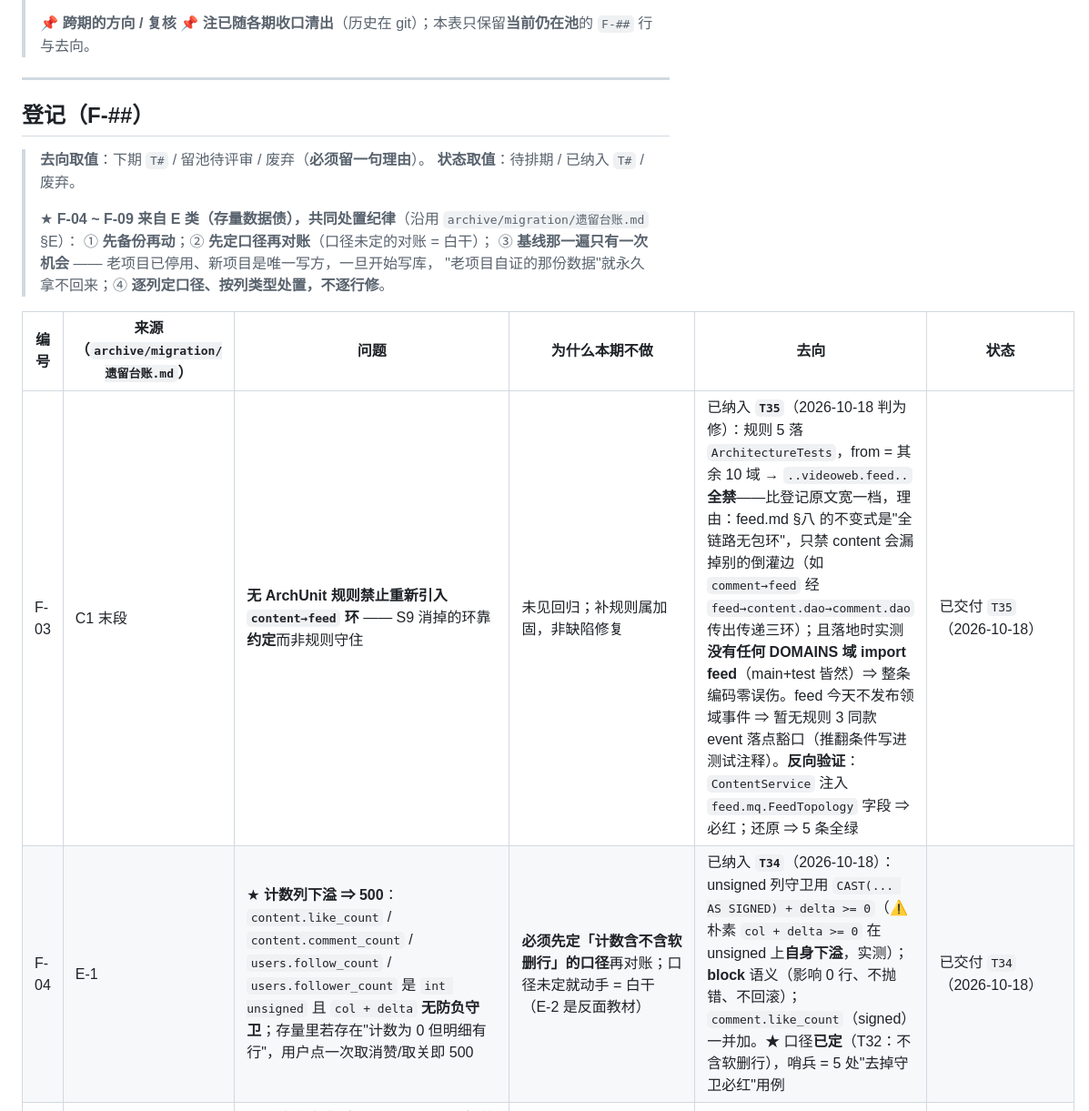
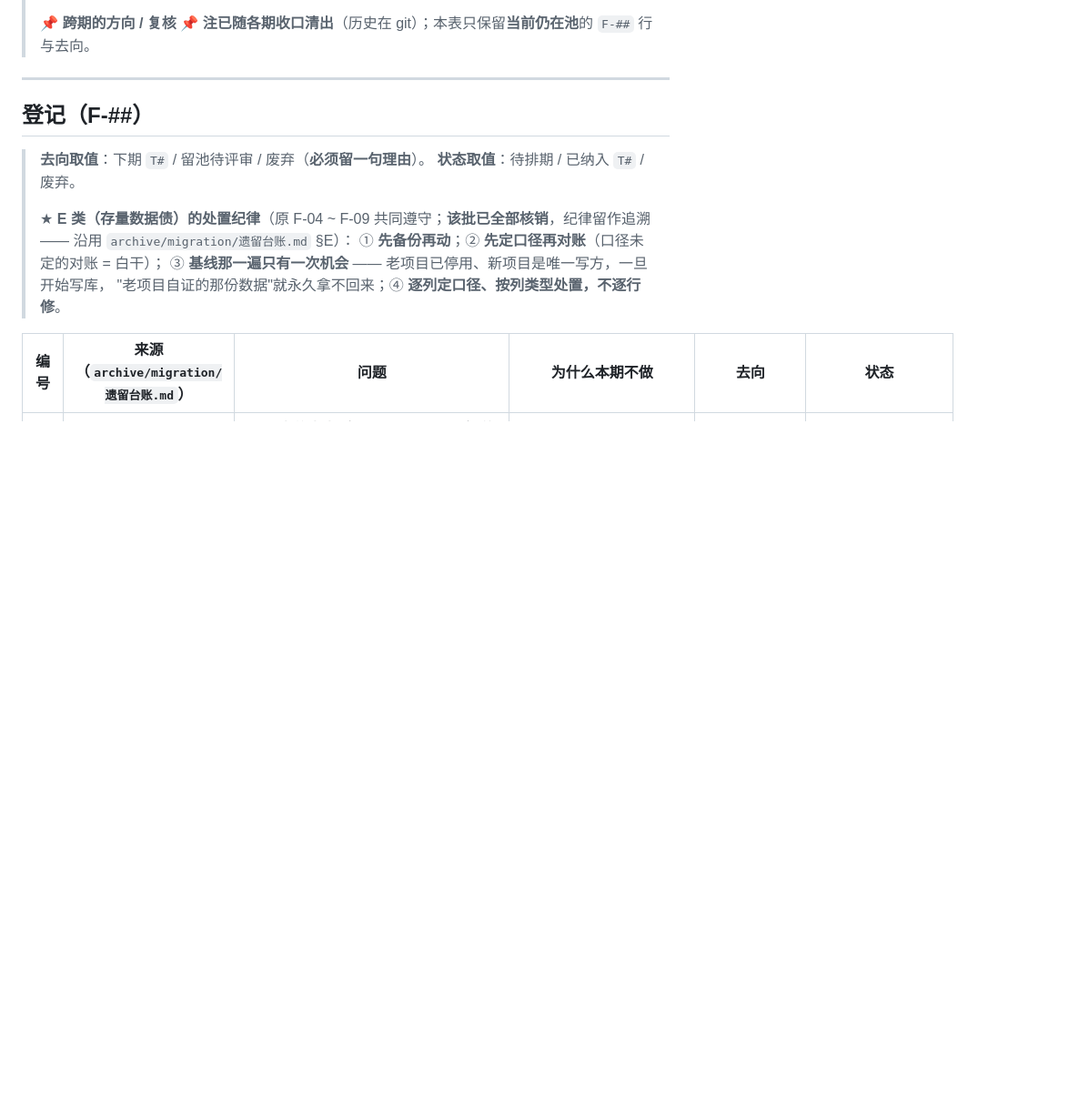
Before and after one commit to YJhhhaaa06/MySpringTV, a Markdown page: .docs/task/FURTHER_ISSUES.md, the part around one of its changes. Shown at 91% size. Rendered like a GitHub page; blank space fills up the shorter version.

```diff
--- a/.docs/task/FURTHER_ISSUES.md
+++ b/.docs/task/FURTHER_ISSUES.md
@@ -22,15 +22,13 @@
 > **去向取值**：下期 `T#` / 留池待评审 / 废弃（**必须留一句理由**）。
 > **状态取值**：待排期 / 已纳入 `T#` / 废弃。
 >
-> ★ **F-04 ~ F-09 来自 E 类（存量数据债），共同处置纪律**（沿用 `archive/migration/遗留台账.md` §E）：
+> ★ **E 类（存量数据债）的处置纪律**（原 F-04 ~ F-09 共同遵守；**该批已全部核销**，纪律留作追溯 —— 沿用 `archive/migration/遗留台账.md` §E）：
 > ① **先备份再动**；② **先定口径再对账**（口径未定的对账 = 白干）；
 > ③ **基线那一遍只有一次机会** —— 老项目已停用、新项目是唯一写方，一旦开始写库，
 > "老项目自证的那份数据"就永久拿不回来；④ **逐列定口径、按列类型处置，不逐行修**。
 
 | 编号 | 来源（`archive/migration/遗留台账.md`） | 问题 | 为什么本期不做 | 去向 | 状态 |
 |------|------------------------|------|------|------|------|
-| F-03 | C1 末段 | **无 ArchUnit 规则禁止重新引入 `content→feed` 环** —— S9 消掉的环靠**约定**而非规则守住 | 未见回归；补规则属加固，非缺陷修复 | 已纳入 **`T35`**（2026-10-18 判为修）：规则 5 落 `ArchitectureTests`，from = 其余 10 域 → `..videoweb.feed..` **全禁**——比登记原文宽一档，理由：feed.md §八 的不变式是"全链路无包环"，只禁 content 会漏掉别的倒灌边（如 `comment→feed` 经 `feed→content.dao→comment.dao` 传出传递三环）；且落地时实测**没有任何 DOMAINS 域 import feed**（main+test 皆然）⇒ 整条编码零误伤。feed 今天不发布领域事件 ⇒ 暂无规则 3 同款 event 落点豁口（推翻条件写进测试注释）。**反向验证**：`ContentService` 注入 `feed.mq.FeedTopology` 字段 ⇒ 必红；还原 ⇒ 5 条全绿 | 已交付 `T35`（2026-10-18） |
-| F-04 | E-1 | ★ **计数列下溢 ⇒ 500**：`content.like_count` / `content.comment_count` / `users.follow_count` / `users.follower_count` 是 `int unsigned` 且 `col + delta` **无防负守卫**；存量里若存在"计数为 0 但明细有行"，用户点一次取消赞/取关即 500 | **必须先定「计数含不含软删行」的口径**再对账；口径未定就动手 = 白干（E-2 是反面教材） | 已纳入 **`T34`**（2026-10-18）：unsigned 列守卫用 `CAST(... AS SIGNED) + delta >= 0`（⚠️ 朴素 `col + delta >= 0` 在 unsigned 上**自身下溢**，实测）；**block** 语义（影响 0 行、不抛错、不回滚）；`comment.like_count`（signed）一并加。★ 口径**已定**（T32：不含软删行），哨兵 = 5 处"去掉守卫必红"用例 | 已交付 `T34`（2026-10-18） |
 | F-10 | [编号索引（归档全文）](../archive/favorite-2026-10-15/收藏功能-编号索引.md) A.2 **R-04** / 2026-10-08 | ★ **已失效内容（`is_deleted != 0`）的媒体仍可直连下载**：媒体走 `common/config/WebMvcConfig.java:56` `addResourceHandlers` **静态直出**，`is_deleted` 完全不参与访问控制 ⇒ 内容被作者删除或管理员下架后，URL 仍可直连取到文件。与 B 站「已失效 = 拿不到资源」不一致 | **属内容域议题，不该由收藏域背**：加闸要动媒体访问入口，影响面远超收藏（现有所有媒体 URL 都走这条路径）。收藏一期只做到"占位 + 标记已失效" | 留池待评审（若要对齐 B 站，须先定「静态直出要不要保留」的口径） | 待排期 |
 | F-13 | R-10 讨论 / 2026-10-11 | **投币**（视频可投币、**帖子不可投币**）：B站式互动维度之一，属**新功能**（涉"币"的余额 / 交易 / 幂等），与点赞的关注点不同 | 用户 2026-10-11 明确"**暂不考虑**"；且它**不是性能项**，与"性能优化"那张清单不同类，混进去会把清单撑成功能清单 | 留池待评审。★ 落地前提已就位：R-10 采纳的 `interaction` 子对象**为"按内容类型给适用维度"预留了表达位置**（`coin` 作为子对象内可加字段 ⇒ 加字段不 breaking；★ **"不适用该维度"的表示已由 [favorite.md](../architecture/domain/favorite/favorite.md) 附录「编号速查」R-13 定为 `null`** —— 与"本面不查"**共用同一表示**；见 [favorite.md](../architecture/domain/favorite/favorite.md) **§六**；R-10 已收编进 [favorite.md](../architecture/domain/favorite/favorite.md) 附录「编号速查」） | 待排期 |
 | F-14 | R-10 讨论 / 2026-10-11 | ★ **收藏（及点赞）计数的「异步延迟合并重算 + 前端单调补丁」**：写事务只动关系行、计数由延迟合并的重算修正；前端用 ~30s 浏览器缓存做"取 max"以掩盖回退 | ① **会削弱二期唯一的硬 oracle** —— 不变量 `content.favorite_count == COUNT(DISTINCT user_id)` 退化为"最终一致"；② **需要前端补丁**，而补丁有效性**依赖"后端收敛 < 窗口值"**，那要求收敛上界有**硬保证**；③ 需新增基建（Debouncer/MQ + **失败重试** + **定期对账**）；④ **本仓没有 B站 那种 QPS 压力**（B站 实测：挂机后点赞，重进跳了一百多 ⇒ 收敛窗口可能长达数分钟） | 留池待评审。★ **启动条件 = 实测证明"事务内批量重算"的聚合查询成为写路径瓶颈**。届时须同时定：**收敛时间上界 / 失败重试策略 / 对账周期 / 前端补丁窗口值**。★ **判据补充（2026-10-13）**：① 重算**不涉及重度扇出**（只是一次"按内容的聚合更新"，不是 N 行扩散）⇒ 异步要解决的**不是**扇出；② 为"一次重算"引入异步基建（MQ + 重试 + 对账 + 前端补丁）**代价远大于收益**；③ 收敛窗口两难：**短了收益趋零、长了与二期唯一的硬 oracle 冲突** | 待排期 |
```
Also changed, not shown: other parts of .docs/task/FURTHER_ISSUES.md (+5 -3 lines), .docs/INDEX.md (+1 -1 lines).
